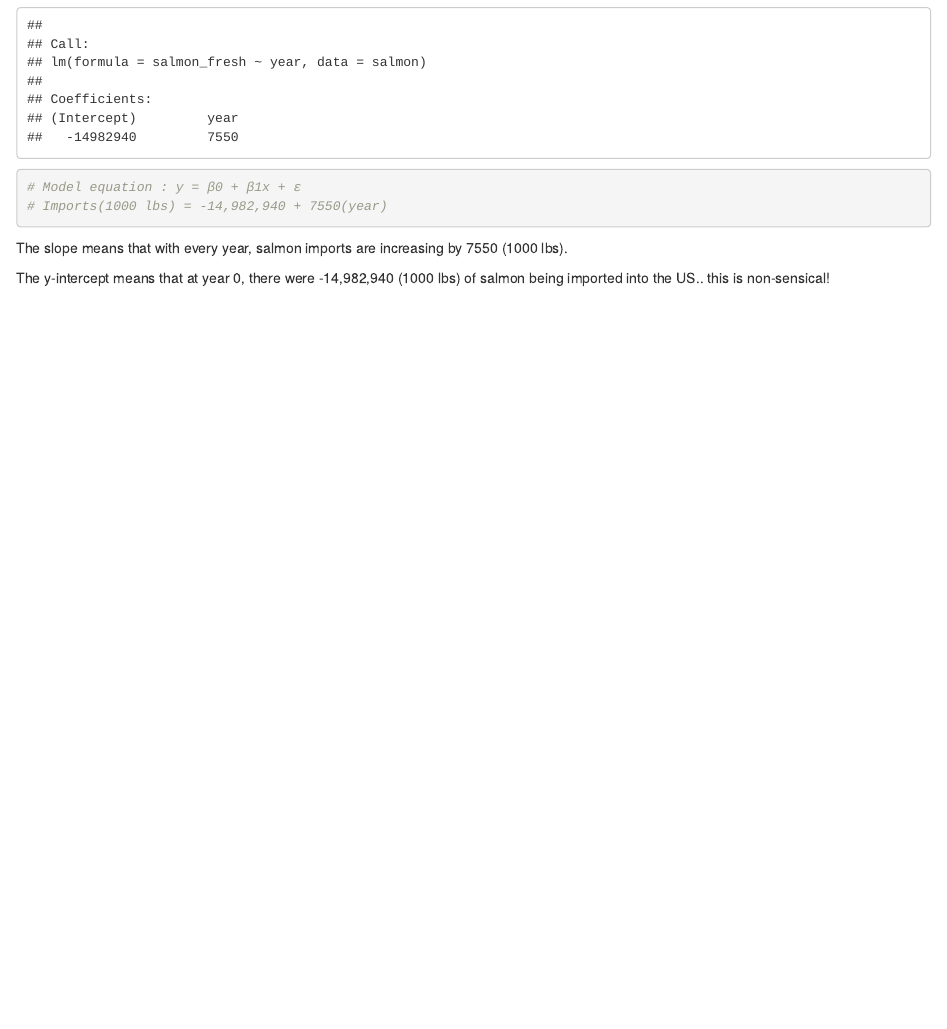
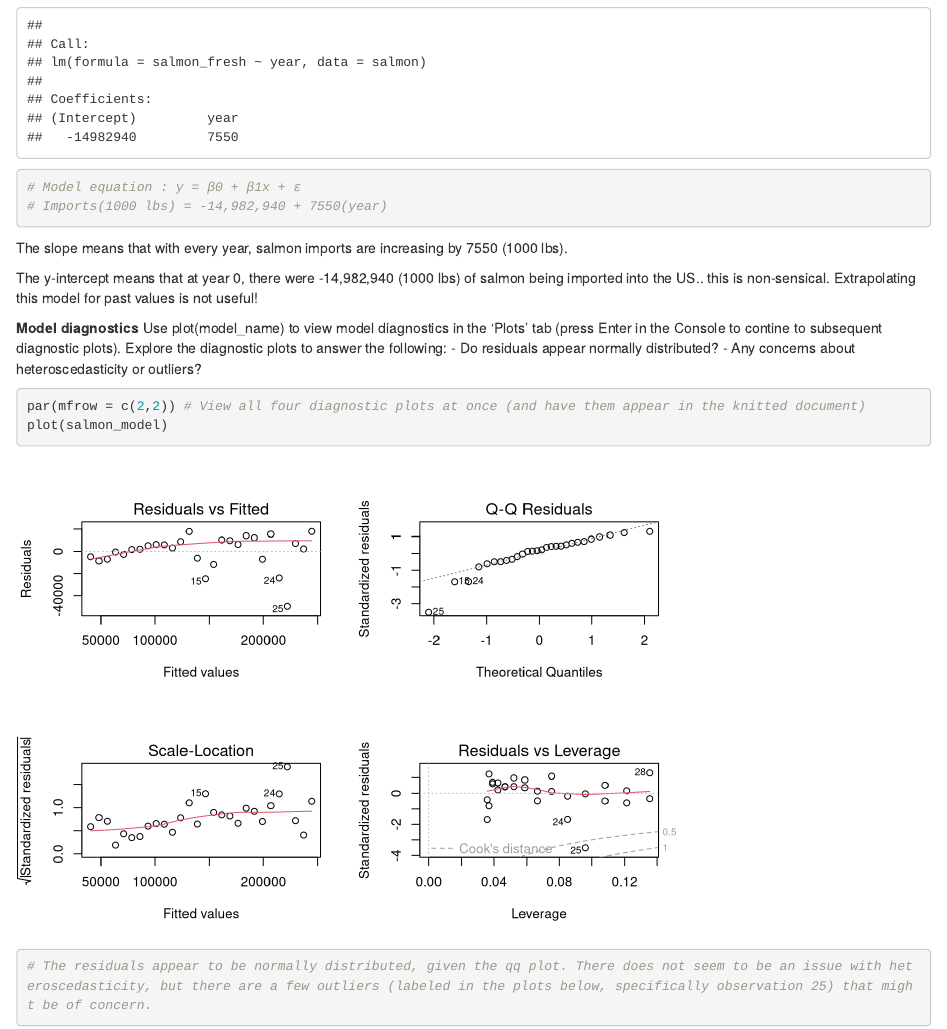
Before and after one commit to camilabobroff/lab-8-camila, an R Markdown document (lab-8-camila.Rmd): the page in a window 1100 px wide, from 1430 px down. Rendered offline with R 4.5, knitr and Pandoc, with nearby package versions.

Commit message:
Model diagnostics

````diff
--- a/lab-8-camila.Rmd
+++ b/lab-8-camila.Rmd
@@ -36,4 +36,15 @@ salmon_model
 ```
 The slope means that with every year, salmon imports are increasing by 7550 (1000 lbs).
 
-The y-intercept means that at year 0, there were -14,982,940 (1000 lbs) of salmon being imported into the US.. this is non-sensical!
+The y-intercept means that at year 0, there were -14,982,940 (1000 lbs) of salmon being imported into the US.. this is non-sensical. Extrapolating this model for past values is not useful!
+
+**Model diagnostics**
+Use plot(model_name) to view model diagnostics in the ‘Plots’ tab (press Enter in the Console to contine to subsequent diagnostic plots). Explore the diagnostic plots to answer the following:
+- Do residuals appear normally distributed?
+- Any concerns about heteroscedasticity or outliers?
+```{r}
+par(mfrow = c(2,2)) # View all four diagnostic plots at once (and have them appear in the knitted document)
+plot(salmon_model)
+
+# The residuals appear to be normally distributed, given the qq plot. There does not seem to be an issue with heteroscedasticity, but there are a few outliers (labeled in the plots below, specifically observation 25) that might be of concern.
+```
````
Also changed, not shown: lab-8-camila.html, lab-8-camila.Rmd (4 more changed lines).
